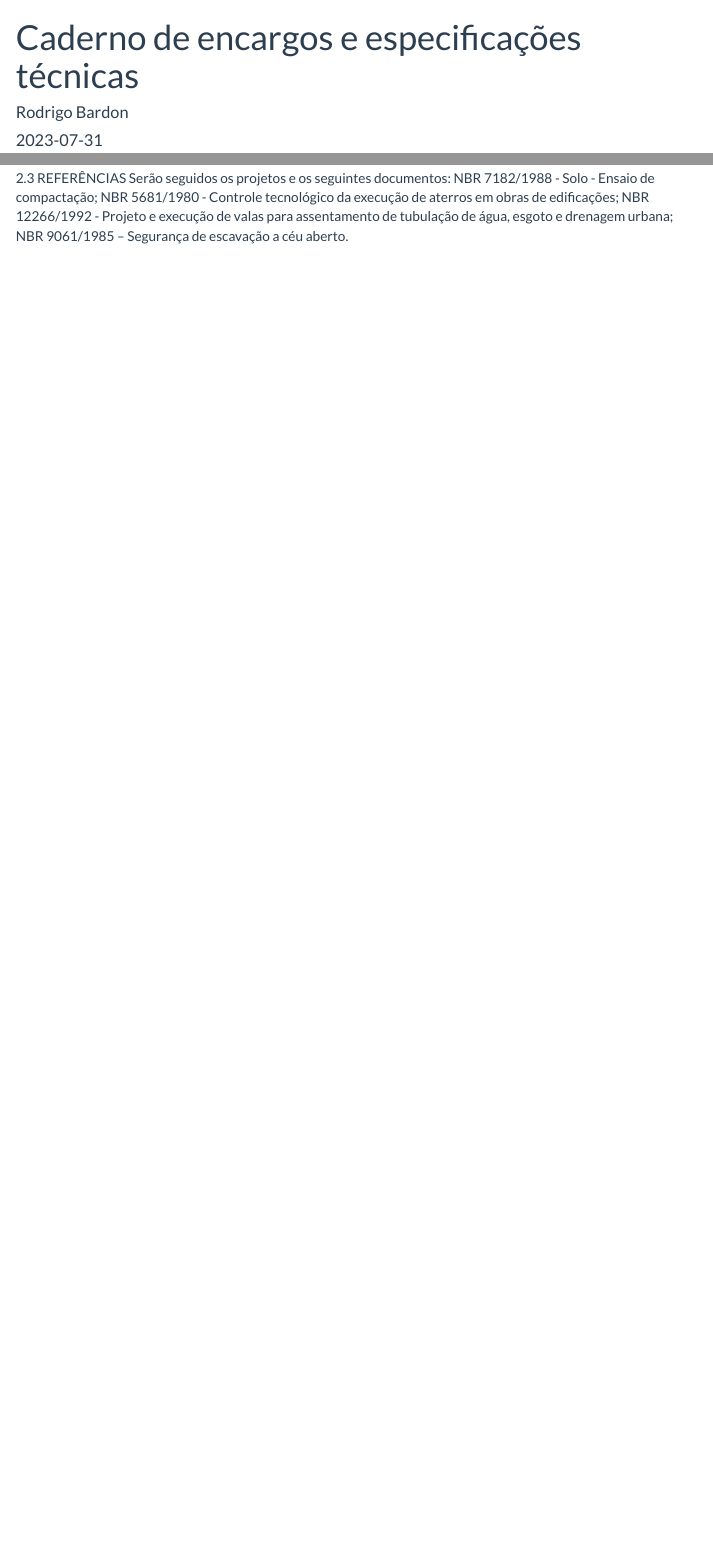
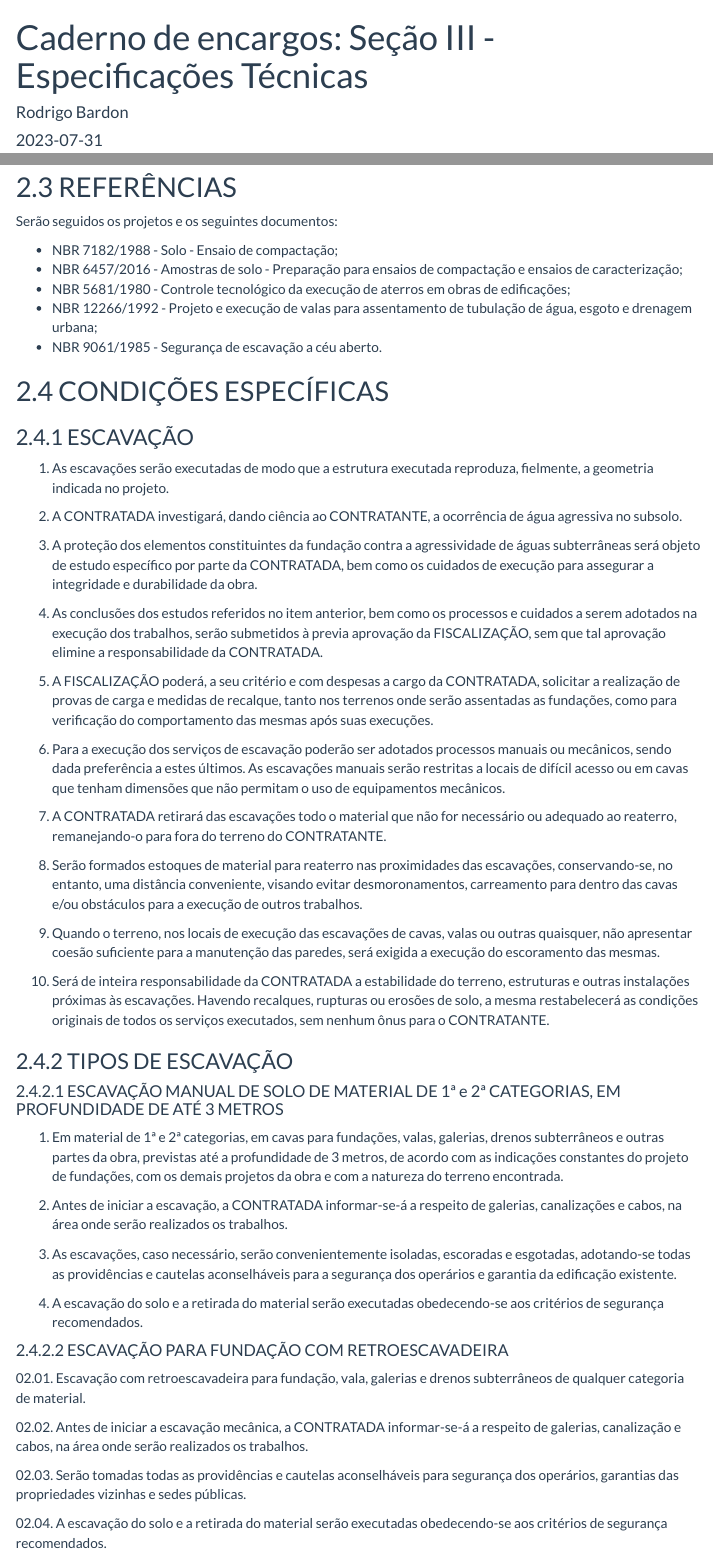
Before and after one commit to sativoteca/GEA-TJCE, an R Markdown document (Seção III Especificações.Rmd): the page in a window 1100 px wide, from its top, and a second part further down, joined at a grey line. Rendered offline with R 4.5, knitr and Pandoc, with nearby package versions; menus at the side of the page are left out.

Commit message:
Renomeação do arquivo

```diff
--- a/index.Rmd
+++ b/Seção III Especificações.Rmd
@@ -1,5 +1,5 @@
 ---
-title: "Caderno de encargos e especificações técnicas"
+title: "Caderno de encargos: Seção III - Especificações Técnicas"
 author: "Rodrigo Bardon"
 date: "2023-07-31"
 output:
@@ -347,3 +348,5 @@ Esta especificação estabelece a sistemática a ser empregada na execução e n
 
 Fixar as características técnicas e de qualidade exigidas para os serviços de movimento de terra de acordo com os elementos constantes no projeto, assim como fornecer aos proponentes elementos para a preparação das propostas, estabelecendo normas e métodos de execução que serão adotados no decorrer dos serviços.
 
+## REFERÊNCIAS
+
@@ -351,5 +353,53 @@ Fixar as características técnicas e de qualidade exigidas para os serviços de
 Serão seguidos os projetos e os seguintes documentos:
-NBR 7182/1988 - Solo - Ensaio de compactação;
-NBR 5681/1980 - Controle tecnológico da execução de aterros em obras de edificações;
-NBR 12266/1992 - Projeto e execução de valas para assentamento de tubulação de água, esgoto e drenagem urbana;
-NBR 9061/1985 – Segurança de escavação a céu aberto.
+
+- NBR 7182/1988 - Solo - Ensaio de compactação;
+- NBR 6457/2016 - Amostras de solo - Preparação para ensaios de compactação e ensaios de caracterização;
+- NBR 5681/1980 - Controle tecnológico da execução de aterros em obras de edificações;
+- NBR 12266/1992 - Projeto e execução de valas para assentamento de tubulação de água, esgoto e drenagem urbana;
+- NBR 9061/1985 - Segurança de escavação a céu aberto.
+
+## CONDIÇÕES ESPECÍFICAS
+
+### ESCAVAÇÃO
+
+01. As escavações serão executadas de modo que a estrutura executada reproduza, fielmente, a geometria indicada no projeto.
+
+02. A CONTRATADA investigará, dando ciência ao CONTRATANTE, a ocorrência de água agressiva no subsolo.
+
+03. A proteção dos elementos constituintes da fundação contra a agressividade de águas subterrâneas será objeto de estudo específico por parte da CONTRATADA, bem como os cuidados de execução para assegurar a integridade e durabilidade da obra.
+
+04. As conclusões dos estudos referidos no item anterior, bem como os processos e cuidados a serem adotados na execução dos trabalhos, serão submetidos à previa aprovação da FISCALIZAÇÃO, sem que tal aprovação elimine a responsabilidade da CONTRATADA.
+
+05. A FISCALIZAÇÃO poderá, a seu critério e com despesas a cargo da CONTRATADA, solicitar a realização de provas de carga e medidas de recalque, tanto nos terrenos onde serão assentadas as fundações, como para verificação do comportamento das mesmas após suas execuções.
+
+06. Para a execução dos serviços de escavação poderão ser adotados processos manuais ou mecânicos, sendo dada preferência a estes últimos. As escavações manuais serão restritas a locais de difícil acesso ou em cavas que tenham dimensões que não permitam o uso de equipamentos mecânicos.
+
+07. A CONTRATADA retirará das escavações todo o material que não for necessário ou adequado ao reaterro, remanejando-o para fora do terreno do CONTRATANTE.
+
+08. Serão formados estoques de material para reaterro nas proximidades das escavações, conservando-se, no entanto, uma distância conveniente, visando evitar desmoronamentos, carreamento para dentro das cavas e/ou obstáculos para a execução de outros trabalhos.
+
+09. Quando o terreno, nos locais de execução das escavações de cavas, valas ou outras quaisquer, não apresentar coesão suficiente para a manutenção das paredes, será exigida a execução do escoramento das mesmas.
+
+10. Será de inteira responsabilidade da CONTRATADA a estabilidade do terreno, estruturas e outras instalações próximas às escavações. Havendo recalques, rupturas ou erosões de solo, a mesma restabelecerá as condições originais de todos os serviços executados, sem nenhum ônus para o CONTRATANTE.
+
+### TIPOS DE ESCAVAÇÃO
+
+#### ESCAVAÇÃO MANUAL DE SOLO DE MATERIAL DE 1ª e 2ª CATEGORIAS, EM PROFUNDIDADE DE ATÉ 3 METROS
+
+01. Em material de 1ª e 2ª categorias, em cavas para fundações, valas, galerias, drenos subterrâneos e outras partes da obra, previstas até a profundidade de 3 metros, de acordo com as indicações constantes do projeto de fundações, com os demais projetos da obra e com a natureza do terreno encontrada.
+
+02. Antes de iniciar a escavação, a CONTRATADA informar-se-á a respeito de galerias, canalizações e cabos, na área onde serão realizados os trabalhos.
+
+03. As escavações, caso necessário, serão convenientemente isoladas, escoradas e esgotadas, adotando-se todas as providências e cautelas aconselháveis para a segurança dos operários e garantia da edificação existente.
+
+04. A escavação do solo e a retirada do material serão executadas obedecendo-se aos critérios de segurança recomendados.
+
+#### ESCAVAÇÃO PARA FUNDAÇÃO COM RETROESCAVADEIRA
+
+02.01. Escavação com retroescavadeira para fundação, vala, galerias e drenos subterrâneos de qualquer categoria de material.
+
+02.02. Antes de iniciar a escavação mecânica, a CONTRATADA informar-se-á a respeito de galerias, canalização e cabos, na área onde serão realizados os trabalhos.
+
+02.03. Serão tomadas todas as providências e cautelas aconselháveis para segurança dos operários, garantias das propriedades vizinhas e sedes públicas.
+
+02.04. A escavação do solo e a retirada do material serão executadas obedecendo-se aos critérios de segurança recomendados.
```
Also changed, not shown: Seção-III-Especificações.html (added), Seção III Especificações.Rmd (6 more changed lines).
